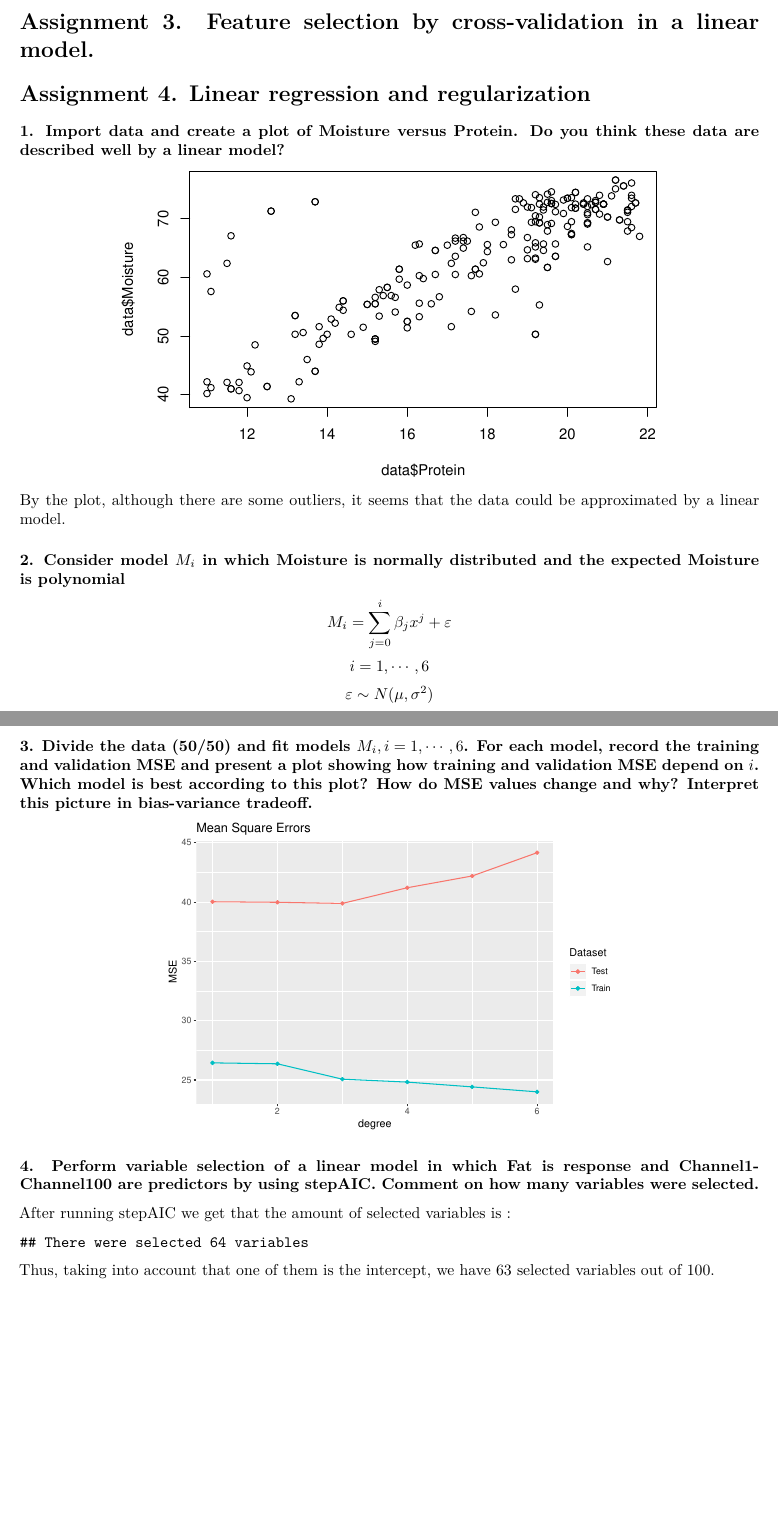
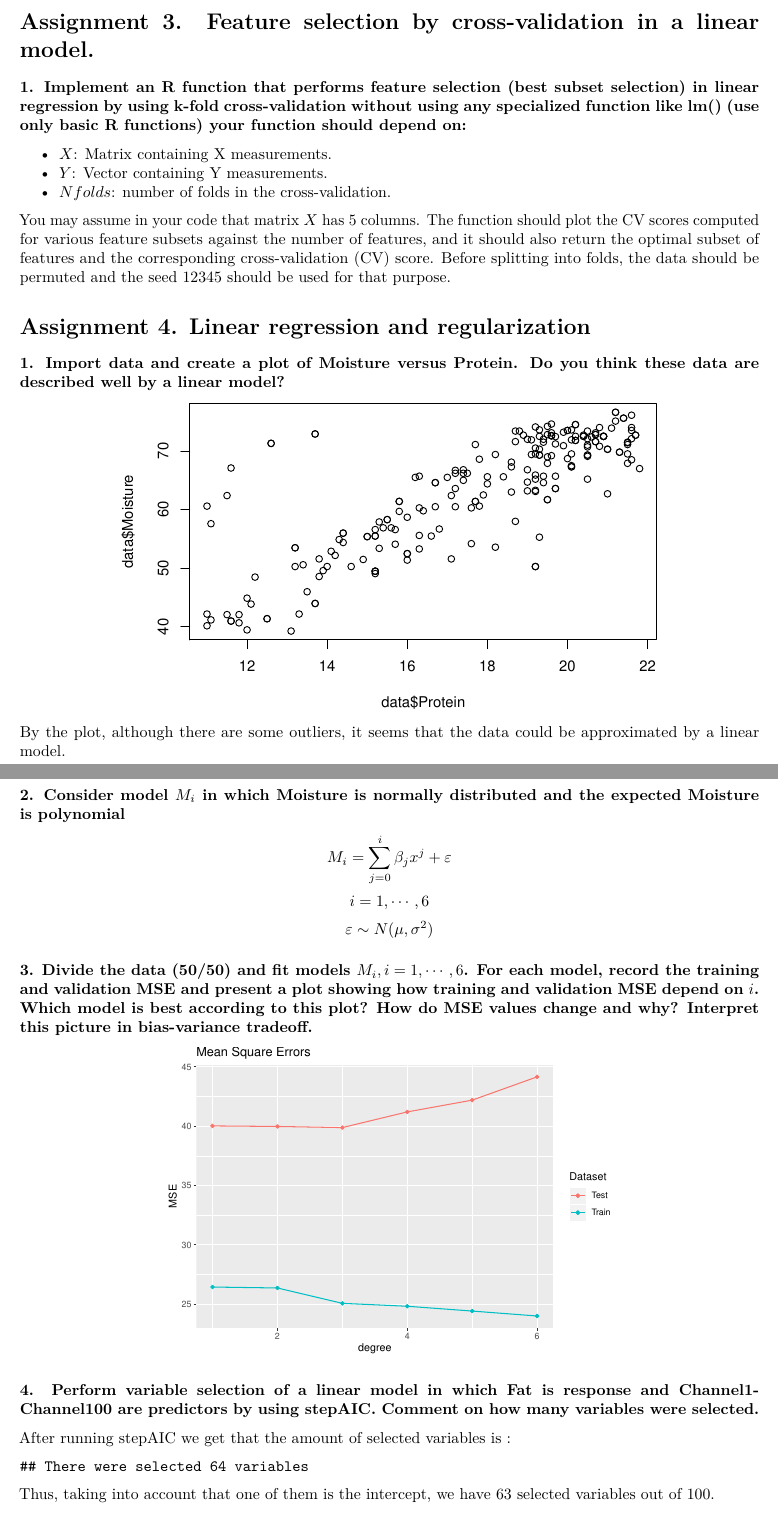
Before and after one commit to agustinvalencia/ML_assignment_1, an R Markdown document (Personal_report.Rmd): two parts of pages 2 and 3 of 5, joined at a grey line, cut so that both start at the same text, the shorter picture padded with empty space. The pictures show the output file Personal_report.pdf that the author committed with the source.

Commit message:
report update

````diff
--- a/Personal_report.Rmd
+++ b/Personal_report.Rmd
@@ -149,9 +149,16 @@ If we assign k=1 training misclassification is 0%, this means we are overfitting
 
 # Assignment 3. Feature selection by cross-validation in a linear model.
 
+### 1. Implement an R function that performs feature selection (best subset selection) in linear regression by using k-fold cross-validation without using any specialized function like lm() (**use only basic R functions**) your function should depend on:
+- $X$: Matrix containing X measurements.
+- $Y$: Vector containing Y measurements.
+- $Nfolds$: number of folds in the cross-validation.
 
+You may assume in your code that matrix $X$ has 5 columns. The function should plot the CV scores computed for various feature subsets against the number of features, and it should  also return the optimal subset of features and the corresponding cross-validation (CV) score. Before splitting into folds, the data should be permuted and the seed 12345 should be used for that purpose.
 
+```{r}
 
+```
 
 
 
````
Also changed, not shown: Personal_report.pdf.
